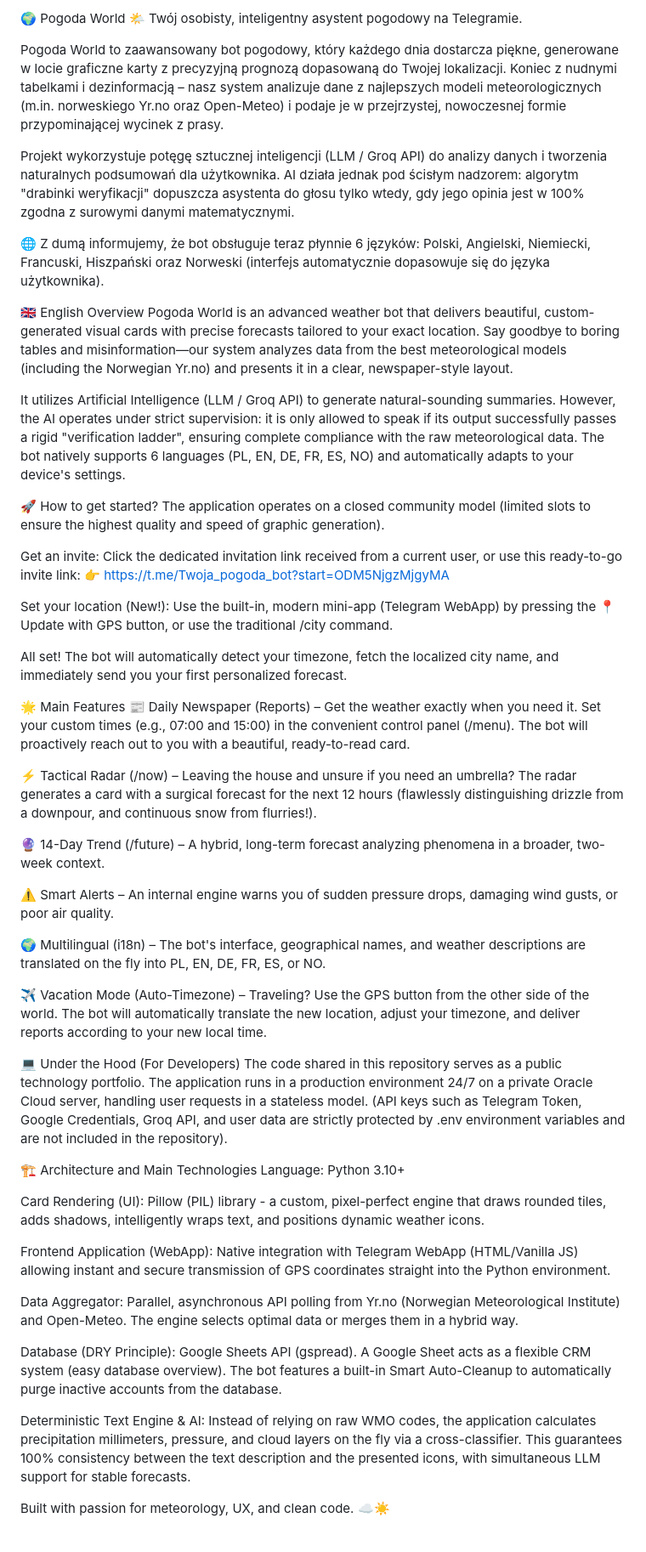
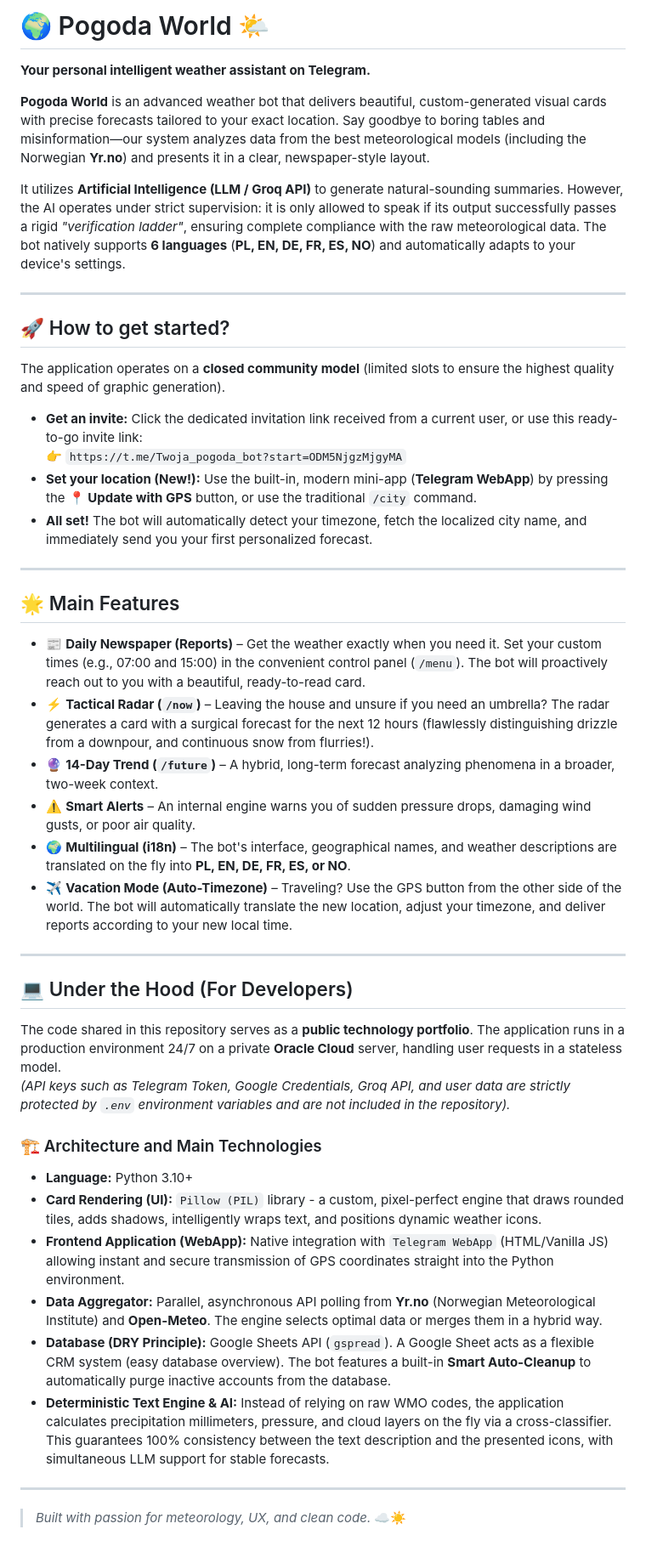
Before and after one commit to watifer/Pogoda-World, a Markdown page: README.md, the part around the change. Shown at 85% size. Drawn GitHub-style.

```diff
--- a/README.md
+++ b/README.md
@@ -1,55 +1,49 @@
-🌍 Pogoda World 🌤️
-Twój osobisty, inteligentny asystent pogodowy na Telegramie.
+# 🌍 Pogoda World 🌤️
 
-Pogoda World to zaawansowany bot pogodowy, który każdego dnia dostarcza piękne, generowane w locie graficzne karty z precyzyjną prognozą dopasowaną do Twojej lokalizacji. Koniec z nudnymi tabelkami i dezinformacją – nasz system analizuje dane z najlepszych modeli meteorologicznych (m.in. norweskiego Yr.no oraz Open-Meteo) i podaje je w przejrzystej, nowoczesnej formie przypominającej wycinek z prasy.
+**Your personal intelligent weather assistant on Telegram.**
 
-Projekt wykorzystuje potęgę sztucznej inteligencji (LLM / Groq API) do analizy danych i tworzenia naturalnych podsumowań dla użytkownika. AI działa jednak pod ścisłym nadzorem: algorytm "drabinki weryfikacji" dopuszcza asystenta do głosu tylko wtedy, gdy jego opinia jest w 100% zgodna z surowymi danymi matematycznymi.
+**Pogoda World** is an advanced weather bot that delivers beautiful, custom-generated visual cards with precise forecasts tailored to your exact location. Say goodbye to boring tables and misinformation—our system analyzes data from the best meteorological models (including the Norwegian **Yr.no**) and presents it in a clear, newspaper-style layout.
 
-🌐 Z dumą informujemy, że bot obsługuje teraz płynnie 6 języków: Polski, Angielski, Niemiecki, Francuski, Hiszpański oraz Norweski (interfejs automatycznie dopasowuje się do języka użytkownika).
+It utilizes **Artificial Intelligence (LLM / Groq API)** to generate natural-sounding summaries. However, the AI operates under strict supervision: it is only allowed to speak if its output successfully passes a rigid *"verification ladder"*, ensuring complete compliance with the raw meteorological data. The bot natively supports **6 languages** (**PL, EN, DE, FR, ES, NO**) and automatically adapts to your device's settings.
 
-🇬🇧 English Overview
-Pogoda World is an advanced weather bot that delivers beautiful, custom-generated visual cards with precise forecasts tailored to your exact location. Say goodbye to boring tables and misinformation—our system analyzes data from the best meteorological models (including the Norwegian Yr.no) and presents it in a clear, newspaper-style layout.
+---
 
-It utilizes Artificial Intelligence (LLM / Groq API) to generate natural-sounding summaries. However, the AI operates under strict supervision: it is only allowed to speak if its output successfully passes a rigid "verification ladder", ensuring complete compliance with the raw meteorological data. The bot natively supports 6 languages (PL, EN, DE, FR, ES, NO) and automatically adapts to your device's settings.
+## 🚀 How to get started?
 
-🚀 How to get started?
-The application operates on a closed community model (limited slots to ensure the highest quality and speed of graphic generation).
+The application operates on a **closed community model** (limited slots to ensure the highest quality and speed of graphic generation).
 
-Get an invite: Click the dedicated invitation link received from a current user, or use this ready-to-go invite link:
-👉 [https://t.me/Twoja_pogoda_bot?start=ODM5NjgzMjgyMA](https://t.me/Twoja_pogoda_bot?start=ODM5NjgzMjgyMA)
+*   **Get an invite:** Click the dedicated invitation link received from a current user, or use this ready-to-go invite link:
+    👉 `https://t.me/Twoja_pogoda_bot?start=ODM5NjgzMjgyMA`
+*   **Set your location (New!):** Use the built-in, modern mini-app (**Telegram WebApp**) by pressing the **📍 Update with GPS** button, or use the traditional `/city` command.
+*   **All set!** The bot will automatically detect your timezone, fetch the localized city name, and immediately send you your first personalized forecast.
 
-Set your location (New!): Use the built-in, modern mini-app (Telegram WebApp) by pressing the 📍 Update with GPS button, or use the traditional /city command.
+---
 
-All set! The bot will automatically detect your timezone, fetch the localized city name, and immediately send you your first personalized forecast.
+## 🌟 Main Features
 
-🌟 Main Features
-📰 Daily Newspaper (Reports) – Get the weather exactly when you need it. Set your custom times (e.g., 07:00 and 15:00) in the convenient control panel (/menu). The bot will proactively reach out to you with a beautiful, ready-to-read card.
+*   📰 **Daily Newspaper (Reports)** – Get the weather exactly when you need it. Set your custom times (e.g., 07:00 and 15:00) in the convenient control panel (`/menu`). The bot will proactively reach out to you with a beautiful, ready-to-read card.
+*   ⚡ **Tactical Radar (`/now`)** – Leaving the house and unsure if you need an umbrella? The radar generates a card with a surgical forecast for the next 12 hours (flawlessly distinguishing drizzle from a downpour, and continuous snow from flurries!).
+*   🔮 **14-Day Trend (`/future`)** – A hybrid, long-term forecast analyzing phenomena in a broader, two-week context.
+*   ⚠️ **Smart Alerts** – An internal engine warns you of sudden pressure drops, damaging wind gusts, or poor air quality.
+*   🌍 **Multilingual (i18n)** – The bot's interface, geographical names, and weather descriptions are translated on the fly into **PL, EN, DE, FR, ES, or NO**.
+*   ✈️ **Vacation Mode (Auto-Timezone)** – Traveling? Use the GPS button from the other side of the world. The bot will automatically translate the new location, adjust your timezone, and deliver reports according to your new local time.
 
-⚡ Tactical Radar (/now) – Leaving the house and unsure if you need an umbrella? The radar generates a card with a surgical forecast for the next 12 hours (flawlessly distinguishing drizzle from a downpour, and continuous snow from flurries!).
+---
 
-🔮 14-Day Trend (/future) – A hybrid, long-term forecast analyzing phenomena in a broader, two-week context.
+## 💻 Under the Hood (For Developers)
 
-⚠️ Smart Alerts – An internal engine warns you of sudden pressure drops, damaging wind gusts, or poor air quality.
+The code shared in this repository serves as a **public technology portfolio**. The application runs in a production environment 24/7 on a private **Oracle Cloud** server, handling user requests in a stateless model.
+*(API keys such as Telegram Token, Google Credentials, Groq API, and user data are strictly protected by `.env` environment variables and are not included in the repository).*
 
-🌍 Multilingual (i18n) – The bot's interface, geographical names, and weather descriptions are translated on the fly into PL, EN, DE, FR, ES, or NO.
+### 🏗️ Architecture and Main Technologies
 
-✈️ Vacation Mode (Auto-Timezone) – Traveling? Use the GPS button from the other side of the world. The bot will automatically translate the new location, adjust your timezone, and deliver reports according to your new local time.
+*   **Language:** Python 3.10+
+*   **Card Rendering (UI):** `Pillow (PIL)` library - a custom, pixel-perfect engine that draws rounded tiles, adds shadows, intelligently wraps text, and positions dynamic weather icons.
+*   **Frontend Application (WebApp):** Native integration with `Telegram WebApp` (HTML/Vanilla JS) allowing instant and secure transmission of GPS coordinates straight into the Python environment.
+*   **Data Aggregator:** Parallel, asynchronous API polling from **Yr.no** (Norwegian Meteorological Institute) and **Open-Meteo**. The engine selects optimal data or merges them in a hybrid way.
+*   **Database (DRY Principle):** Google Sheets API (`gspread`). A Google Sheet acts as a flexible CRM system (easy database overview). The bot features a built-in **Smart Auto-Cleanup** to automatically purge inactive accounts from the database.
+*   **Deterministic Text Engine & AI:** Instead of relying on raw WMO codes, the application calculates precipitation millimeters, pressure, and cloud layers on the fly via a cross-classifier. This guarantees 100% consistency between the text description and the presented icons, with simultaneous LLM support for stable forecasts.
 
-💻 Under the Hood (For Developers)
-The code shared in this repository serves as a public technology portfolio. The application runs in a production environment 24/7 on a private Oracle Cloud server, handling user requests in a stateless model.
-(API keys such as Telegram Token, Google Credentials, Groq API, and user data are strictly protected by .env environment variables and are not included in the repository).
+---
 
-🏗️ Architecture and Main Technologies
-Language: Python 3.10+
-
-Card Rendering (UI): Pillow (PIL) library - a custom, pixel-perfect engine that draws rounded tiles, adds shadows, intelligently wraps text, and positions dynamic weather icons.
-
-Frontend Application (WebApp): Native integration with Telegram WebApp (HTML/Vanilla JS) allowing instant and secure transmission of GPS coordinates straight into the Python environment.
-
-Data Aggregator: Parallel, asynchronous API polling from Yr.no (Norwegian Meteorological Institute) and Open-Meteo. The engine selects optimal data or merges them in a hybrid way.
-
-Database (DRY Principle): Google Sheets API (gspread). A Google Sheet acts as a flexible CRM system (easy database overview). The bot features a built-in Smart Auto-Cleanup to automatically purge inactive accounts from the database.
-
-Deterministic Text Engine & AI: Instead of relying on raw WMO codes, the application calculates precipitation millimeters, pressure, and cloud layers on the fly via a cross-classifier. This guarantees 100% consistency between the text description and the presented icons, with simultaneous LLM support for stable forecasts.
-
-Built with passion for meteorology, UX, and clean code. ☁️☀️
+> *Built with passion for meteorology, UX, and clean code.* ☁️☀️
```
